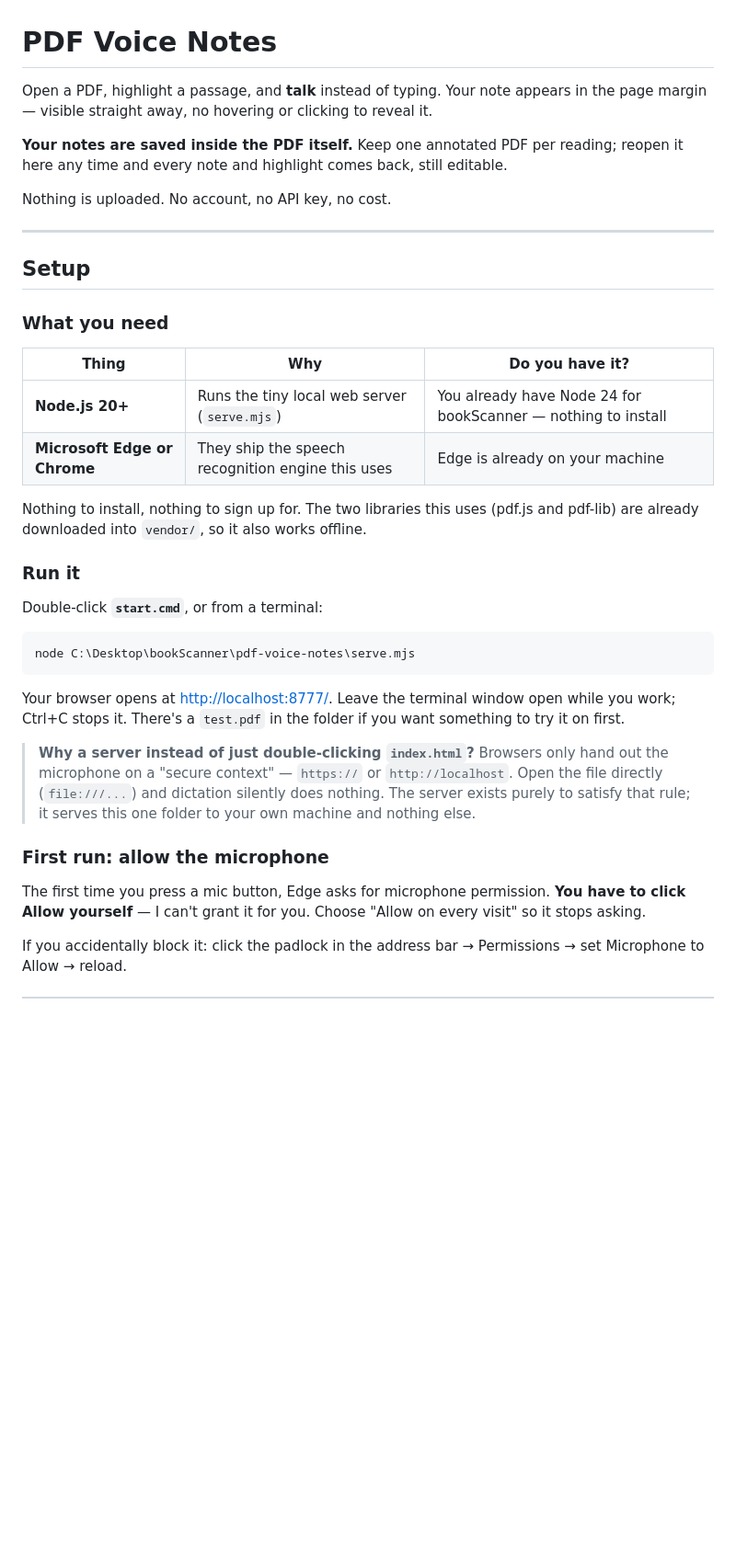
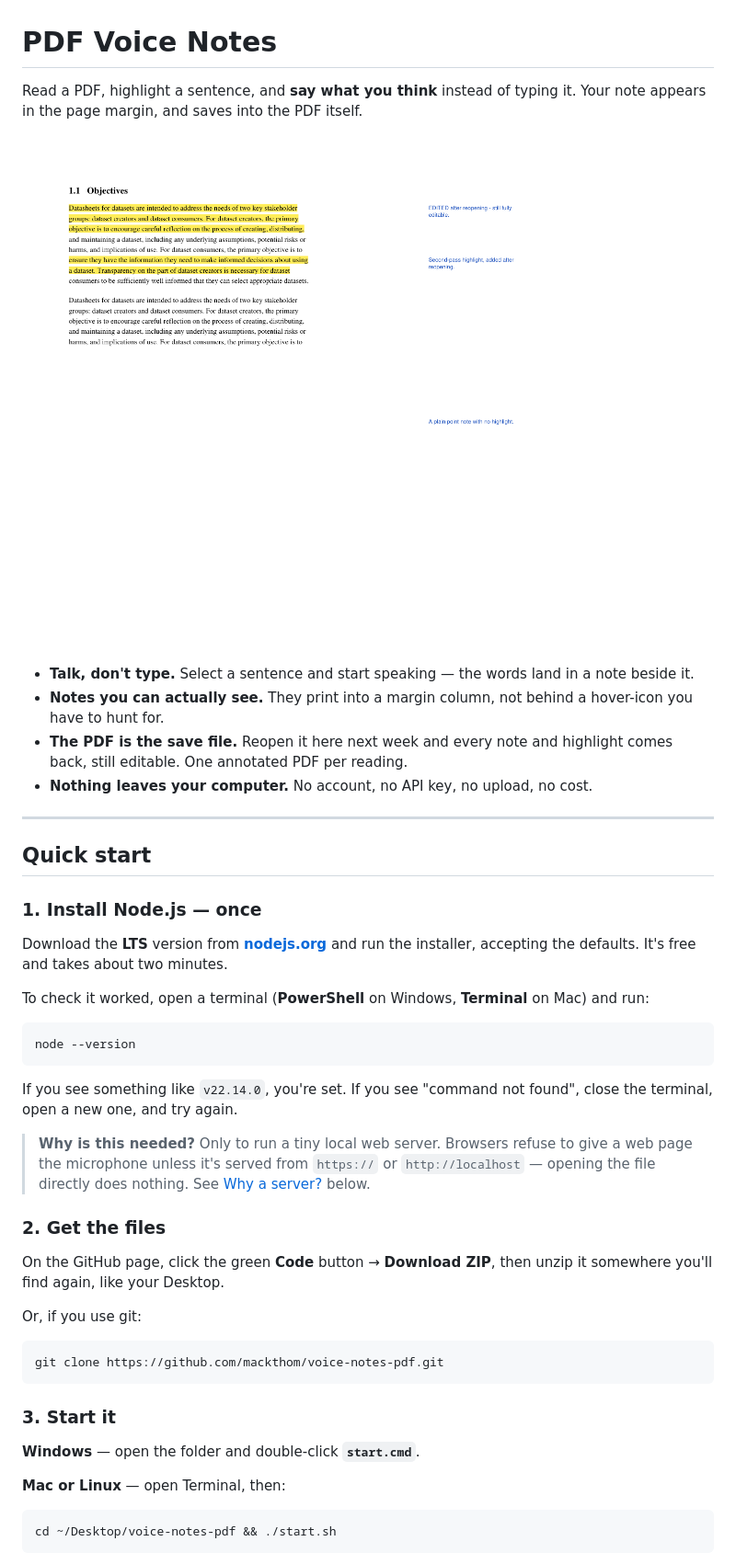
Before and after one commit to mackthom/voice-notes-pdf, a Markdown page: README.md, the part around one of its changes. Shown at 92% size. Drawn GitHub-style; pictures changed too: docs/example.png (added); blank space fills up the shorter version.

````diff
--- a/README.md
+++ b/README.md
@@ -1,50 +1,60 @@
 # PDF Voice Notes
 
-Open a PDF, highlight a passage, and **talk** instead of typing. Your note appears
-in the page margin — visible straight away, no hovering or clicking to reveal it.
+Read a PDF, highlight a sentence, and **say what you think** instead of typing it.
+Your note appears in the page margin, and saves into the PDF itself.
 
-**Your notes are saved inside the PDF itself.** Keep one annotated PDF per reading;
-reopen it here any time and every note and highlight comes back, still editable.
+![A PDF with yellow highlights and blue notes printed in the right margin](docs/example.png)
 
-Nothing is uploaded. No account, no API key, no cost.
+- **Talk, don't type.** Select a sentence and start speaking — the words land in a
+  note beside it.
+- **Notes you can actually see.** They print into a margin column, not behind a
+  hover-icon you have to hunt for.
+- **The PDF is the save file.** Reopen it here next week and every note and
+  highlight comes back, still editable. One annotated PDF per reading.
+- **Nothing leaves your computer.** No account, no API key, no upload, no cost.
 
 ---
 
-## Setup
+## Quick start
 
-### What you need
+### 1. Install Node.js — once
 
-| Thing | Why | Do you have it? |
-| --- | --- | --- |
-| **Node.js 20+** | Runs the tiny local web server (`serve.mjs`) | You already have Node 24 for bookScanner — nothing to install |
-| **Microsoft Edge or Chrome** | They ship the speech recognition engine this uses | Edge is already on your machine |
+Download the **LTS** version from **[nodejs.org](https://nodejs.org)** and run the
+installer, accepting the defaults. It's free and takes about two minutes.
 
-Nothing to install, nothing to sign up for. The two libraries this uses
-(pdf.js and pdf-lib) are already downloaded into `vendor/`, so it also works offline.
-
-### Run it
-
-Double-click **`start.cmd`**, or from a terminal:
+To check it worked, open a terminal (**PowerShell** on Windows, **Terminal** on Mac)
+and run:
 
 ```bash
-node C:\Desktop\bookScanner\pdf-voice-notes\serve.mjs
+node --version
 ```
 
-Your browser opens at <http://localhost:8777/>. Leave the terminal window open while
-you work; Ctrl+C stops it. There's a `test.pdf` in the folder if you want something
-to try it on first.
+If you see something like `v22.14.0`, you're set. If you see "command not found",
+close the terminal, open a new one, and try again.
 
-> **Why a server instead of just double-clicking `index.html`?**
-> Browsers only hand out the microphone on a "secure context" — `https://` or
-> `http://localhost`. Open the file directly (`file:///...`) and dictation silently
-> does nothing. The server exists purely to satisfy that rule; it serves this one
-> folder to your own machine and nothing else.
+> **Why is this needed?** Only to run a tiny local web server. Browsers refuse to
+> give a web page the microphone unless it's served from `https://` or
+> `http://localhost` — opening the file directly does nothing. See
+> [Why a server?](#why-a-server) below.
 
-### First run: allow the microphone
+### 2. Get the files
 
-The first time you press a mic button, Edge asks for microphone permission.
-**You have to click Allow yourself** — I can't grant it for you. Choose "Allow on
-every visit" so it stops asking.
+On the GitHub page, click the green **Code** button → **Download ZIP**, then unzip it
+somewhere you'll find again, like your Desktop.
 
-If you accidentally block it: click the padlock in the address bar → Permissions →
-set Microphone to Allow → reload.
+Or, if you use git:
+
+```bash
+git clone https://github.com/mackthom/voice-notes-pdf.git
+```
+
+### 3. Start it
+
+**Windows** — open the folder and double-click **`start.cmd`**.
+
+**Mac or Linux** — open Terminal, then:
+
+```bash
+cd ~/Desktop/voice-notes-pdf && ./start.sh
+```
+
````
Also changed, not shown: other parts of README.md (+127 -112 lines), 1 other file.
